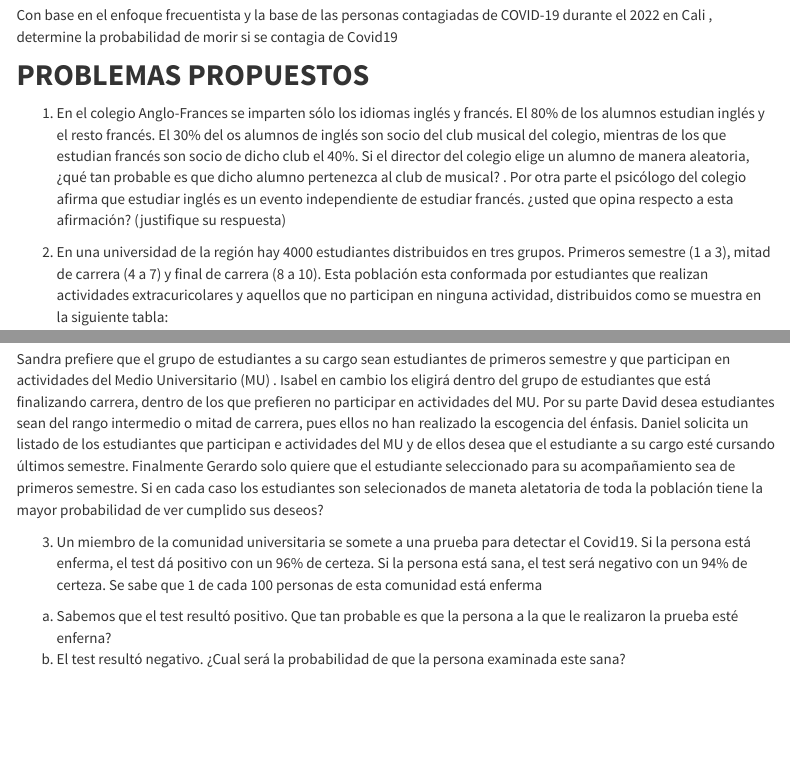
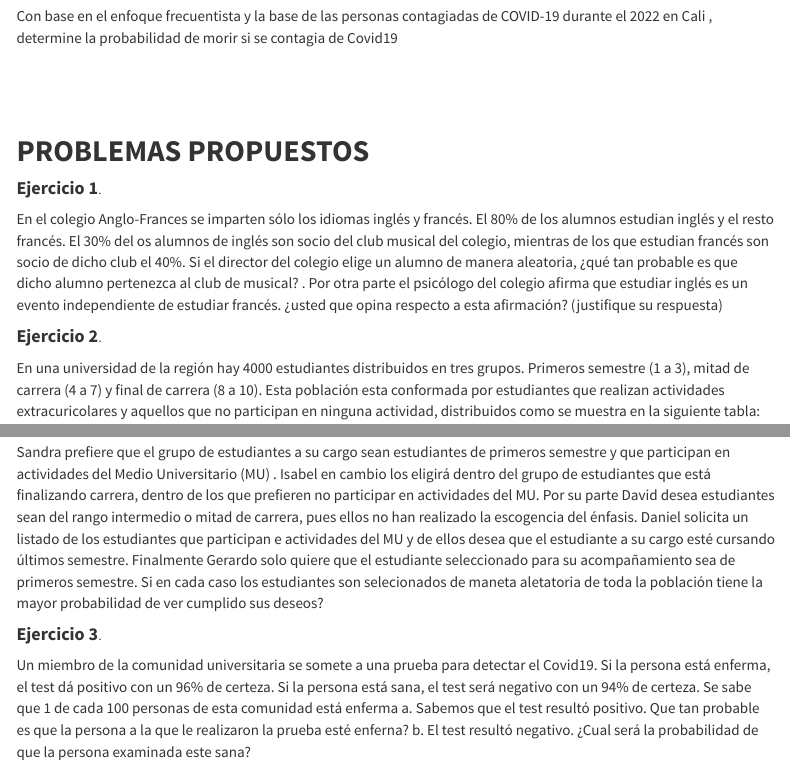
Before and after one commit to dgonzalez80/pye2021.io, an R Markdown document (Guia201.Rmd): the page in a window 1100 px wide, from 7700 px down before the commit and from 7650 px down after it, so that both start at the same text, and a second part further down, joined at a grey line. The pictures show the output file Guia201.html that the author committed with the source, opened offline; library style sheets and scripts come from the installed R packages; menus at the side of the page are left out.

Commit message:
add ejercicios propuestos guia 2.1

```diff
--- a/Guia201.Rmd
+++ b/Guia201.Rmd
@@ -349,11 +349,18 @@ En este caso la probabilidad es valorada y asignada por un EXPERTO, como un méd
 
 Con base en el enfoque frecuentista y la base de las personas contagiadas de COVID-19 durante el 2022 en Cali , determine la probabilidad de morir si se contagia de Covid19
 
+
+<br/><br/><br/>
+
 ## **PROBLEMAS PROPUESTOS**
 
-1. En el colegio Anglo-Frances se imparten sólo los idiomas inglés y francés. El 80% de los alumnos estudian  inglés y el resto francés. El 30% del os alumnos de inglés son socio del club musical del colegio, mientras de los que estudian francés son socio de dicho club el 40%. Si el director del colegio elige un alumno de manera aleatoria, ¿qué tan probable es que dicho alumno pertenezca al club de musical? . Por otra parte el psicólogo del colegio afirma que estudiar inglés es un evento independiente de estudiar francés. ¿usted que opina respecto a esta afirmación? (justifique su respuesta)
+#### **Ejercicio 1**.
 
-2. En una universidad de la región hay 4000 estudiantes distribuidos en tres grupos. Primeros semestre (1 a 3), mitad de carrera (4 a 7) y final de carrera (8 a 10). Esta población esta conformada por estudiantes que realizan actividades extracuricolares y aquellos que no participan en ninguna actividad, distribuidos como se muestra en la siguiente tabla:
+En el colegio Anglo-Frances se imparten sólo los idiomas inglés y francés. El 80% de los alumnos estudian  inglés y el resto francés. El 30% del os alumnos de inglés son socio del club musical del colegio, mientras de los que estudian francés son socio de dicho club el 40%. Si el director del colegio elige un alumno de manera aleatoria, ¿qué tan probable es que dicho alumno pertenezca al club de musical? . Por otra parte el psicólogo del colegio afirma que estudiar inglés es un evento independiente de estudiar francés. ¿usted que opina respecto a esta afirmación? (justifique su respuesta)
+
+#### **Ejercicio 2**.
+
+En una universidad de la región hay 4000 estudiantes distribuidos en tres grupos. Primeros semestre (1 a 3), mitad de carrera (4 a 7) y final de carrera (8 a 10). Esta población esta conformada por estudiantes que realizan actividades extracuricolares y aquellos que no participan en ninguna actividad, distribuidos como se muestra en la siguiente tabla:
 
 |                   |Participa en actividades del MU| No participa en actividades del MU |
 |:------------------|:------------------------------|:-----------------------------------|
@@ -366,6 +373,8 @@ Se ha encomendado a un grupo de profesores consejeros, seleccionar un estudiante
 Sandra prefiere que el grupo de estudiantes a su cargo sean estudiantes de primeros semestre y que participan en actividades del Medio Universitario (MU) . Isabel en cambio los eligirá dentro del grupo de estudiantes que está finalizando carrera, dentro de los que prefieren no participar en actividades del MU. Por su parte David desea estudiantes sean del rango intermedio o mitad de carrera, pues ellos no han realizado la escogencia del énfasis. Daniel solicita un listado de los estudiantes que participan  e actividades del MU y de ellos desea que el estudiante a su cargo esté cursando últimos semestre. Finalmente Gerardo solo quiere que el estudiante seleccionado para su acompañamiento sea de primeros semestre.  Si en cada caso los estudiantes son selecionados de maneta aletatoria de toda la población tiene la mayor probabilidad de ver cumplido sus deseos?
 
 
-3. Un miembro de la comunidad universitaria se somete a una prueba para detectar el Covid19. Si la persona está enferma, el test dá positivo con un 96% de certeza. Si la persona está sana, el test será negativo con un 94% de certeza. Se sabe que 1 de cada 100 personas de esta comunidad está enferma
+#### **Ejercicio 3**.
+
+Un miembro de la comunidad universitaria se somete a una prueba para detectar el Covid19. Si la persona está enferma, el test dá positivo con un 96% de certeza. Si la persona está sana, el test será negativo con un 94% de certeza. Se sabe que 1 de cada 100 personas de esta comunidad está enferma
 a. Sabemos que el test resultó positivo. Que tan probable es que la persona a la que le realizaron la prueba esté enferna?
 b. El test resultó negativo. ¿Cual será la probabilidad de que la persona examinada este sana?
```
Also changed, not shown: Guia201.html.
